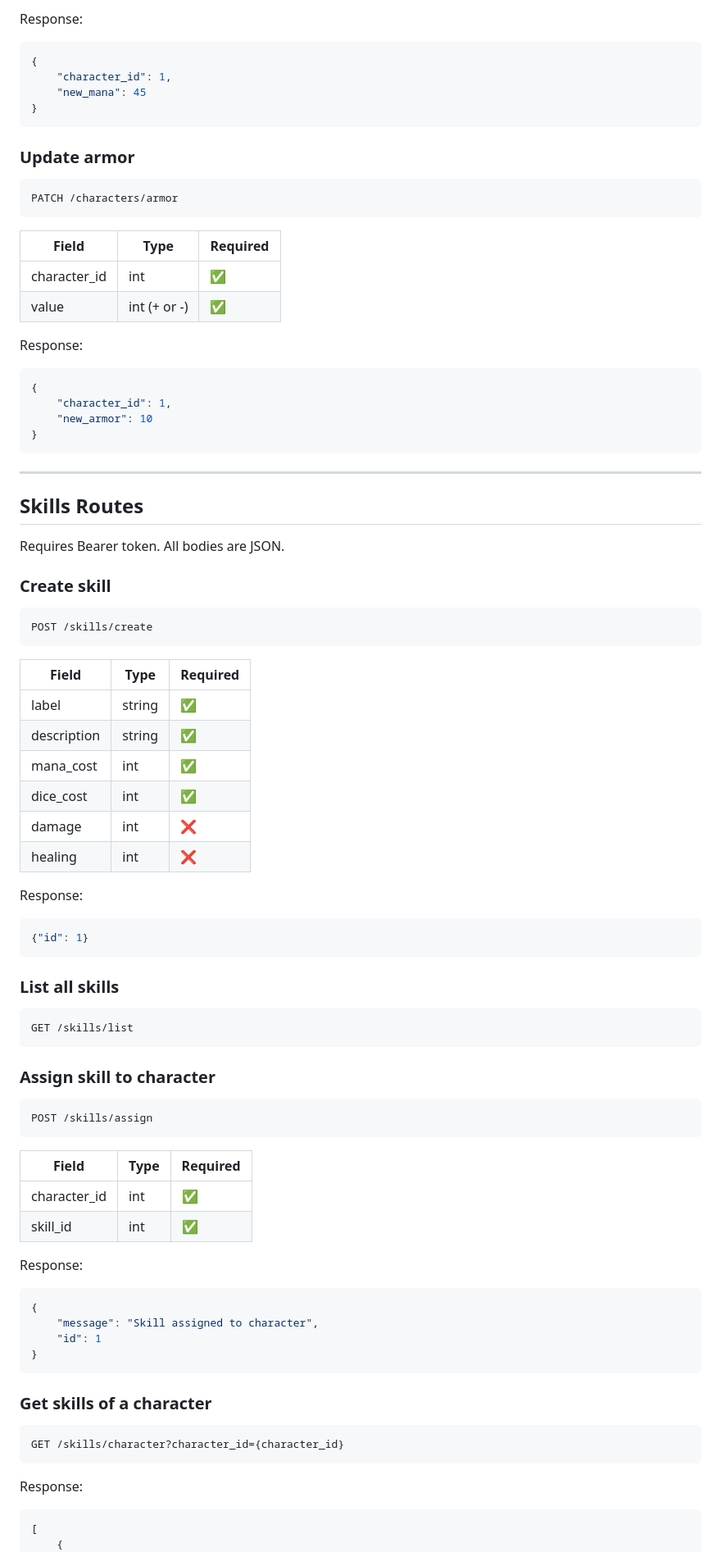
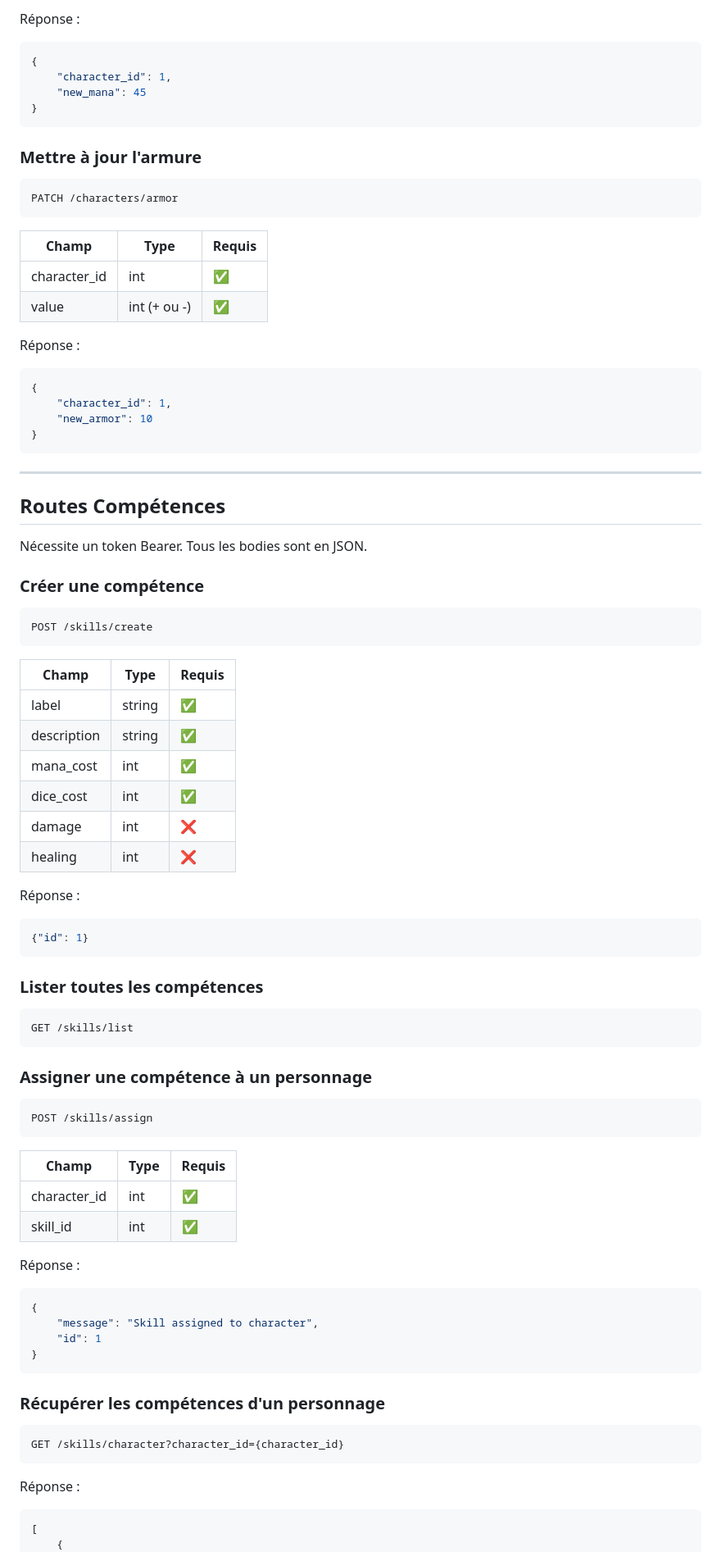
Before and after one commit to maelreinertmartinez/QuickJDR, a Markdown page: backend/README.md, the part around one of its changes. Shown at 82% size. Rendered like a GitHub page.

````diff
--- a/backend/README.md
+++ b/backend/README.md
@@ -170,5 +170,5 @@ PATCH /characters/mana
 
-Response:
+Réponse :
 ```json
 {
     "character_id": 1,
@@ -176,16 +176,16 @@ Response:
 }
 ```
 
-### Update armor
+### Mettre à jour l'armure
 ```
 PATCH /characters/armor
 ```
-| Field | Type | Required |
-|-------|------|----------|
+| Champ | Type | Requis |
+|-------|------|--------|
 | character_id | int | ✅ |
-| value | int (+ or -) | ✅ |
+| value | int (+ ou -) | ✅ |
 
-Response:
+Réponse :
 ```json
 {
     "character_id": 1,
@@ -195,15 +195,15 @@ Response:
 
 ---
 
-## Skills Routes
-Requires Bearer token. All bodies are JSON.
+## Routes Compétences
+Nécessite un token Bearer. Tous les bodies sont en JSON.
 
-### Create skill
+### Créer une compétence
 ```
 POST /skills/create
 ```
-| Field | Type | Required |
-|-------|------|----------|
+| Champ | Type | Requis |
+|-------|------|--------|
 | label | string | ✅ |
 | description | string | ✅ |
 | mana_cost | int | ✅ |
@@ -211,26 +211,26 @@ POST /skills/create
 | damage | int | ❌ |
 | healing | int | ❌ |
 
-Response:
+Réponse :
 ```json
 {"id": 1}
 ```
 
-### List all skills
+### Lister toutes les compétences
 ```
 GET /skills/list
 ```
 
-### Assign skill to character
+### Assigner une compétence à un personnage
 ```
 POST /skills/assign
 ```
-| Field | Type | Required |
-|-------|------|----------|
+| Champ | Type | Requis |
+|-------|------|--------|
 | character_id | int | ✅ |
 | skill_id | int | ✅ |
 
-Response:
+Réponse :
 ```json
 {
     "message": "Skill assigned to character",
@@ -238,11 +238,11 @@ Response:
 }
 ```
 
-### Get skills of a character
+### Récupérer les compétences d'un personnage
 ```
 GET /skills/character?character_id={character_id}
 ```
-Response:
+Réponse :
 ```json
 [
     {
````
Also changed, not shown: other parts of backend/README.md (+57 -57 lines).
